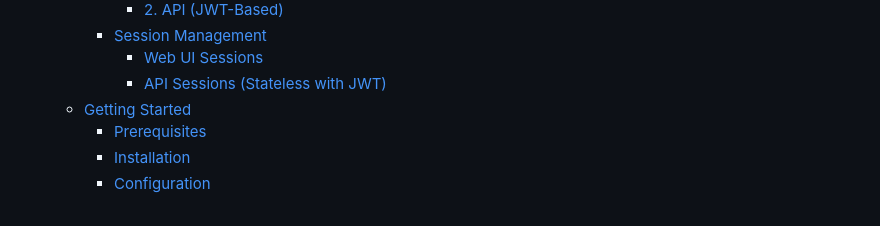
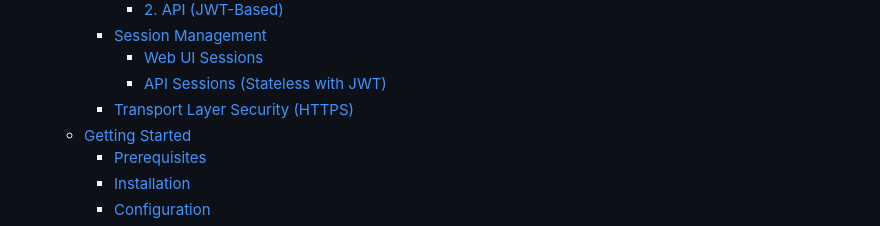
Before and after one commit to haturatu/pb-auth-proxy, a Markdown page: README.md, the part around the change. Rendered like a GitHub page.

Commit message:
update: readme

```diff
--- a/README.md
+++ b/README.md
@@ -15,6 +15,7 @@
     - [Session Management](#session-management)
       - [Web UI Sessions](#web-ui-sessions)
       - [API Sessions (Stateless with JWT)](#api-sessions-stateless-with-jwt)
+    - [Transport Layer Security (HTTPS)](#transport-layer-security-https)
   - [Getting Started](#getting-started)
     - [Prerequisites](#prerequisites)
     - [Installation](#installation)
```
Also changed, not shown: README.ja.md (+1 -0 lines).
